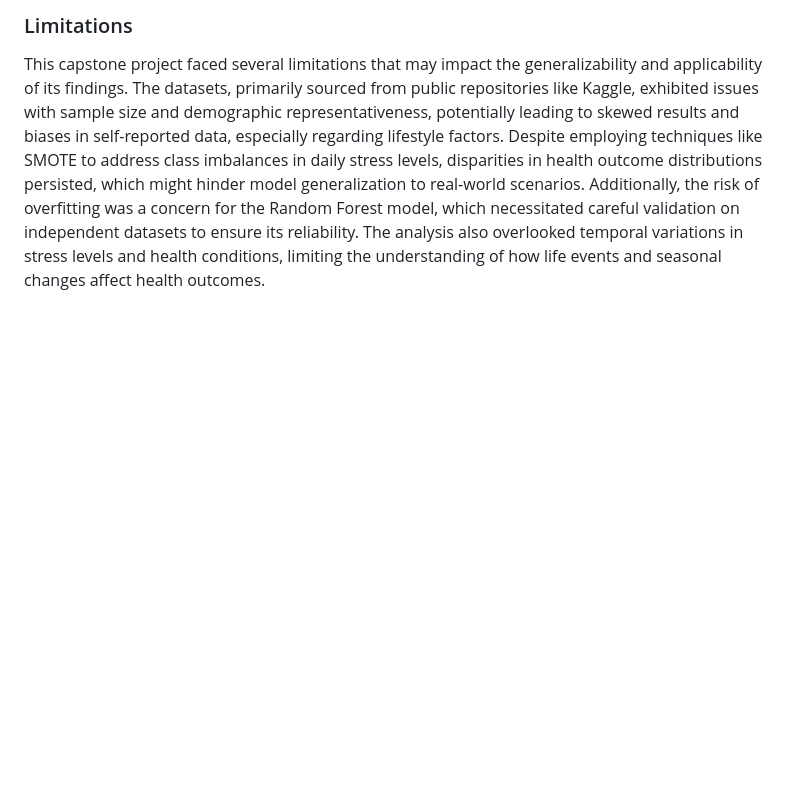
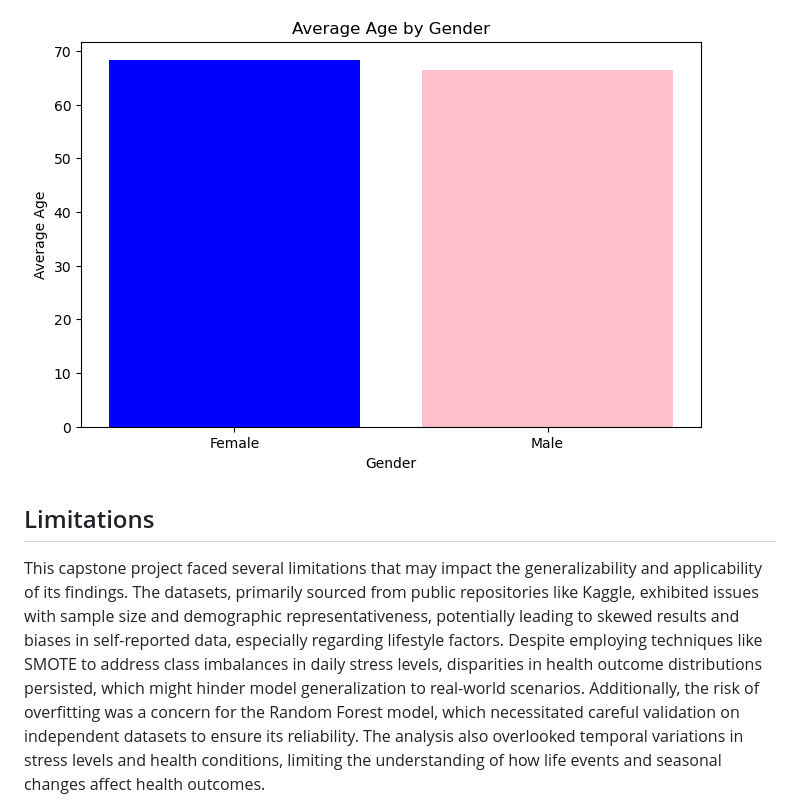
Before and after one commit to alvaroquintero28/Capstone-Project-Report, a Markdown page: README.md, the part around the change printed below. Drawn GitHub-style; blank space fills up the shorter version.

```diff
--- a/README.md
+++ b/README.md
@@ -386,5 +386,7 @@ This stroke prediction project successfully utilized machine learning techniques
 
-### Limitations
+![Overall Findings for Gender](findings.png)
+
+## Limitations
 
 This capstone project faced several limitations that may impact the generalizability and applicability of its findings. The datasets, primarily sourced from public repositories like Kaggle, exhibited issues with sample size and demographic representativeness, potentially leading to skewed results and biases in self-reported data, especially regarding lifestyle factors. Despite employing techniques like SMOTE to address class imbalances in daily stress levels, disparities in health outcome distributions persisted, which might hinder model generalization to real-world scenarios. Additionally, the risk of overfitting was a concern for the Random Forest model, which necessitated careful validation on independent datasets to ensure its reliability. The analysis also overlooked temporal variations in stress levels and health conditions, limiting the understanding of how life events and seasonal changes affect health outcomes.
 
```
Also changed, not shown: other parts of README.md (+4 -3 lines).
